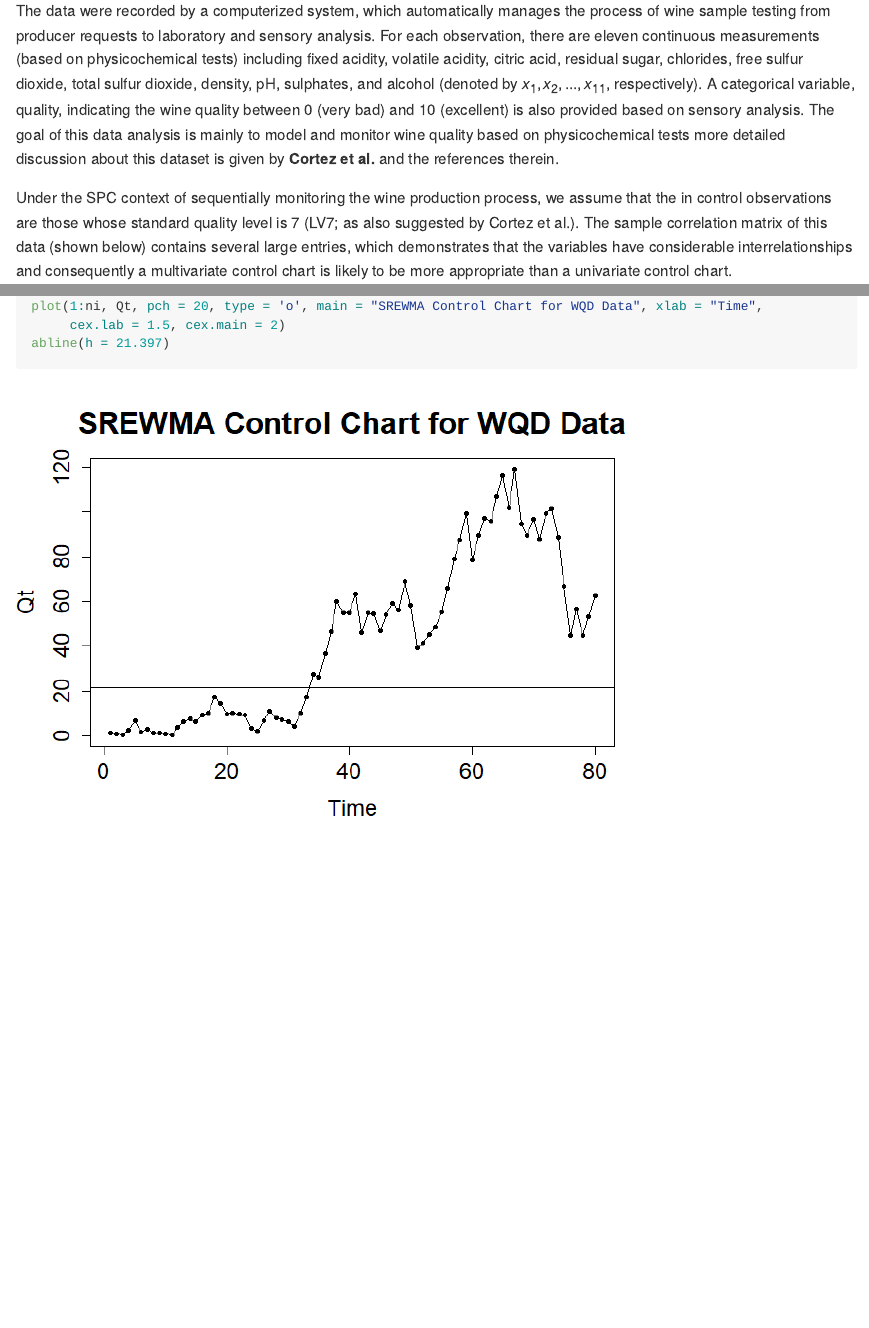
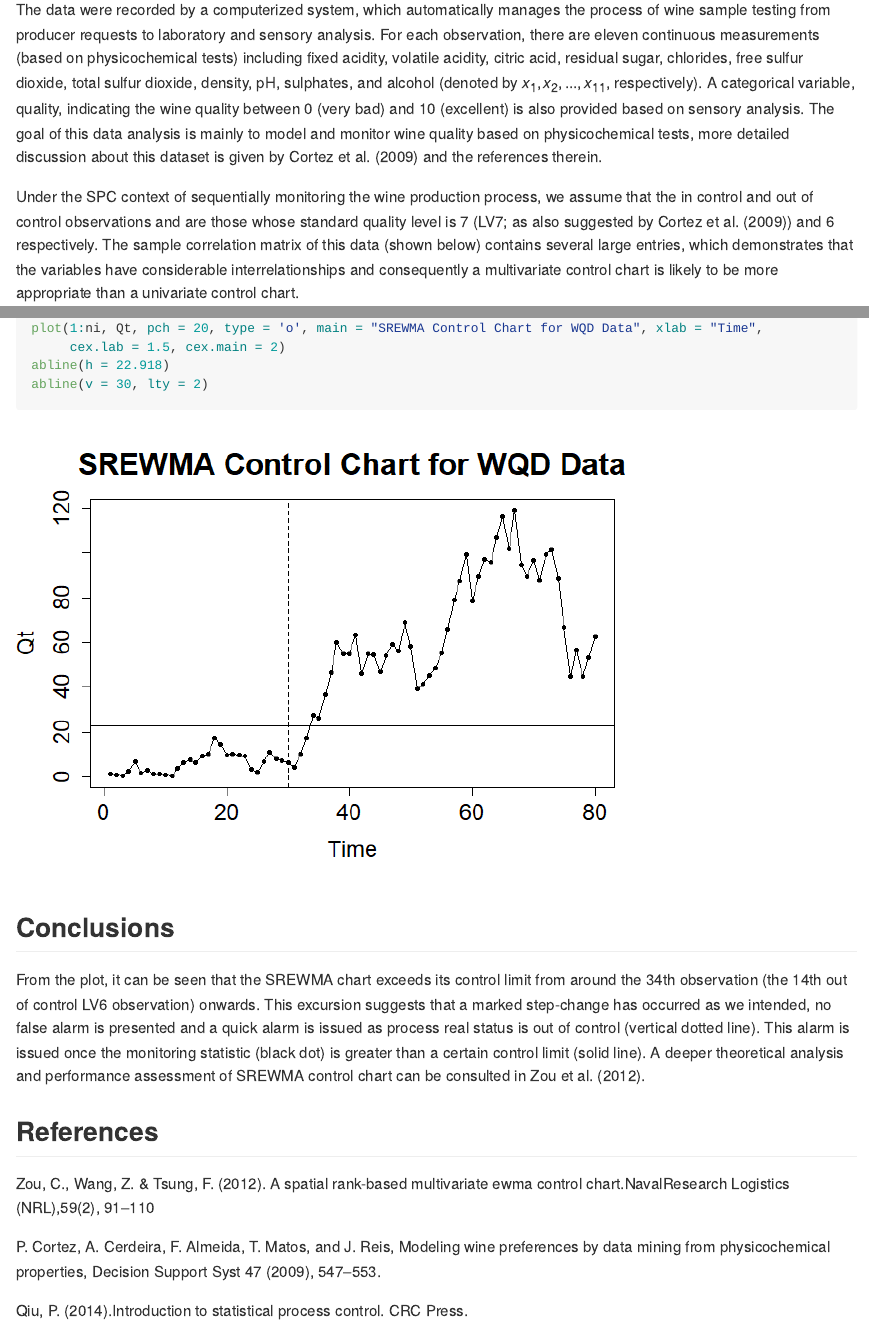
Before and after one commit to merlo24/Multivariate-Nonparametric-Statistical-Process-Control, an R Markdown document (srewma_implementation.Rmd): the page in a window 1100 px wide, from 1480 px down before the commit and from 1470 px down after it, so that both start at the same text, and a second part further down, joined at a grey line. The pictures show the output file srewma_implementation.md that the author committed with the source, drawn offline in the style of GitHub; long lines of code are wrapped.

Commit message:
SREWMA update

````diff
--- a/srewma_implementation.Rmd
+++ b/srewma_implementation.Rmd
@@ -33,9 +33,9 @@ D <- read.csv("wq_data.csv", sep = ";")
 head(D)
 ```
 
-The data were recorded by a computerized system, which automatically manages the process of wine sample testing from producer requests to laboratory and sensory analysis. For each observation, there are eleven continuous measurements (based on physicochemical tests) including fixed acidity, volatile acidity, citric acid, residual sugar, chlorides, free sulfur dioxide, total sulfur dioxide, density, pH, sulphates, and alcohol (denoted by $x_1, x_2, . . . , x_{11}$, respectively). A categorical variable, quality, indicating the wine quality between 0 (very bad) and 10 (excellent) is also provided based on sensory analysis. The goal of this data analysis is mainly to model and monitor wine quality based on physicochemical tests more detailed discussion about this dataset is given by **Cortez et al.** and the references therein.
+The data were recorded by a computerized system, which automatically manages the process of wine sample testing from producer requests to laboratory and sensory analysis. For each observation, there are eleven continuous measurements (based on physicochemical tests) including fixed acidity, volatile acidity, citric acid, residual sugar, chlorides, free sulfur dioxide, total sulfur dioxide, density, pH, sulphates, and alcohol (denoted by $x_1, x_2, . . . , x_{11}$, respectively). A categorical variable, quality, indicating the wine quality between 0 (very bad) and 10 (excellent) is also provided based on sensory analysis. The goal of this data analysis is mainly to model and monitor wine quality based on physicochemical tests, more detailed discussion about this dataset is given by Cortez et al. (2009) and the references therein.
 
-Under the SPC context of sequentially monitoring the wine production process, we assume that the in control observations are those whose standard quality level is 7 (LV7; as also suggested by Cortez et al.). The sample correlation matrix of this data (shown below) contains several large entries, which demonstrates that the variables have considerable interrelationships and consequently a multivariate control chart is likely to be more appropriate than a univariate control chart.
+Under the SPC context of sequentially monitoring the wine production process, we assume that the in control and out of control observations and are those whose standard quality level is 7 (LV7; as also suggested by Cortez et al. (2009)) and 6 respectively. The sample correlation matrix of this data (shown below) contains several large entries, which demonstrates that the variables have considerable interrelationships and consequently a multivariate control chart is likely to be more appropriate than a univariate control chart.
 
 ```{r}
 library("corrplot")
@@ -158,5 +158,17 @@ for (t in 1:ni) {
 par(cex.axis = 1.5)
 plot(1:ni, Qt, pch = 20, type = 'o', main = "SREWMA Control Chart for WQD Data", xlab = "Time",
      cex.lab = 1.5, cex.main = 2)
-abline(h = 21.397)
+abline(h = 22.918)
+abline(v = 30, lty = 2)
 ```
+
+## Conclusions
+From the plot, it can be seen that the SREWMA chart exceeds its control
+limit from around the 34th observation (the 14th out of control LV6 observation) onwards. This excursion suggests that a marked step-change has occurred as we intended, no false alarm is presented and a quick alarm is issued as process real status is out of control (vertical dotted line). This alarm is issued once the monitoring statistic (black dot) is greater than a certain control limit (solid line). A deeper theoretical analysis and performance assessment of SREWMA control chart can be consulted in Zou et al. (2012).
+
+## References
+Zou, C., Wang, Z. & Tsung, F. (2012). A spatial rank-based multivariate ewma control chart.NavalResearch Logistics (NRL),59(2), 91–110
+
+P. Cortez, A. Cerdeira, F. Almeida, T. Matos, and J. Reis, Modeling wine preferences by data mining from physicochemical properties, Decision Support Syst 47 (2009), 547–553.
+
+Qiu, P. (2014).Introduction to statistical process control. CRC Press.
````
Also changed, not shown: srewma_implementation.md, srewma_implementation_files/figure-gfm/unnamed-chunk-5-1.png, srewma_implementation.Rmd (12 more changed lines).
